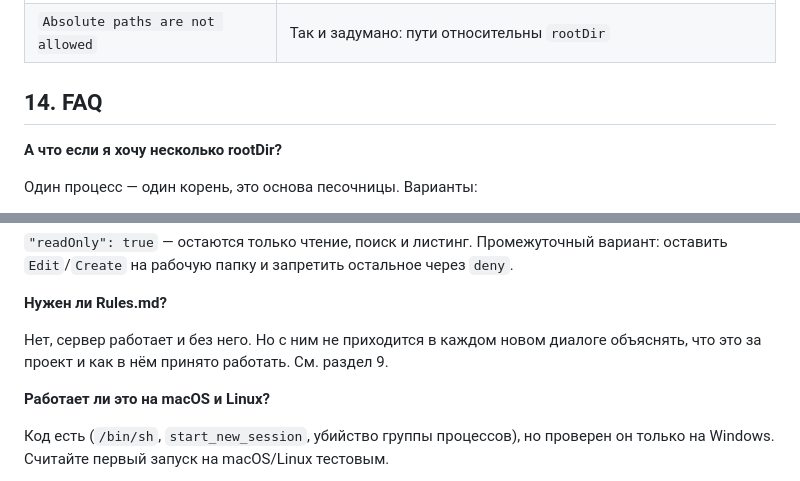
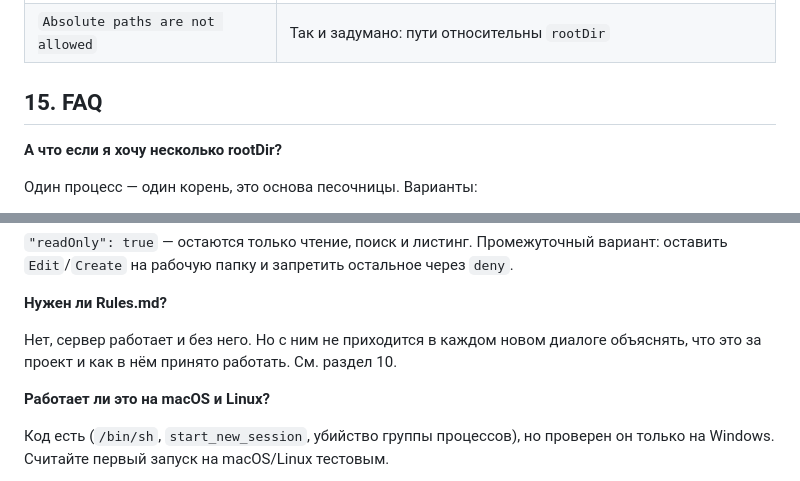
Before and after one commit to BigTolly/mcp-local-access, a Markdown page: README.md, 2 parts joined by grey strips. Rendered like a GitHub page.

```diff
--- a/README.md
+++ b/README.md
@@ -552,7 +585,7 @@ Claude Code: `Инструмент(glob-путь)`.
 | `command must be a single line` | Переводы строк разделяют команды; склейте шаги через `&&` |
 | `Absolute paths are not allowed` | Так и задумано: пути относительны `rootDir` |
 
-## 14. FAQ
+## 15. FAQ
 
 **А что если я хочу несколько rootDir?**
 
@@ -602,7 +635,7 @@ Notion и claude.ai работают через интернет, им нуже
 **Нужен ли Rules.md?**
 
 Нет, сервер работает и без него. Но с ним не приходится в каждом новом диалоге
-объяснять, что это за проект и как в нём принято работать. См. раздел 9.
+объяснять, что это за проект и как в нём принято работать. См. раздел 10.
 
 **Работает ли это на macOS и Linux?**
 
```
Also changed, not shown: other parts of README.md (+45 -12 lines), README_EN.md (+47 -14 lines).
